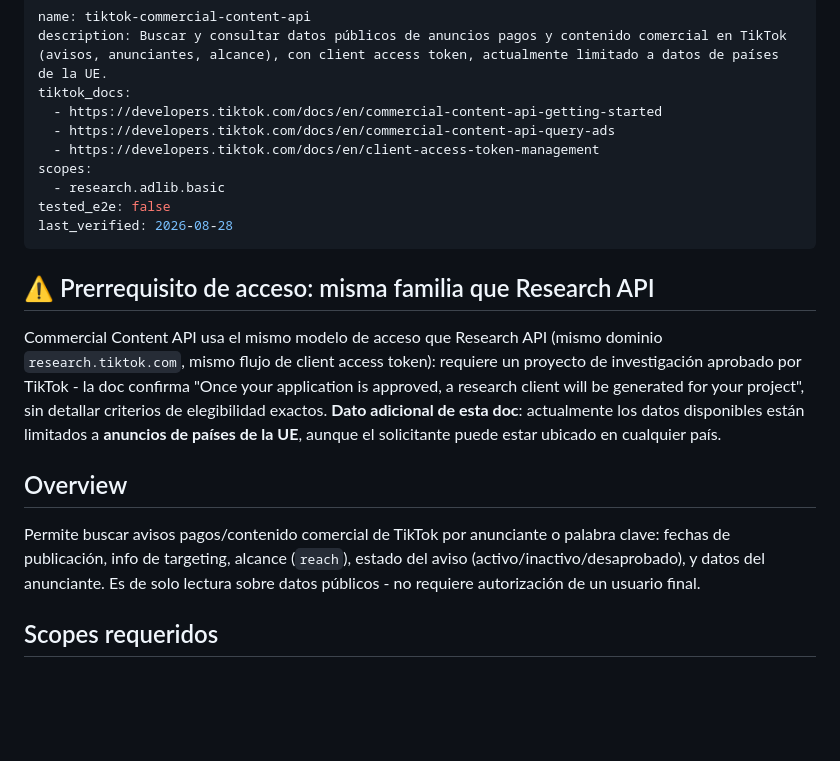
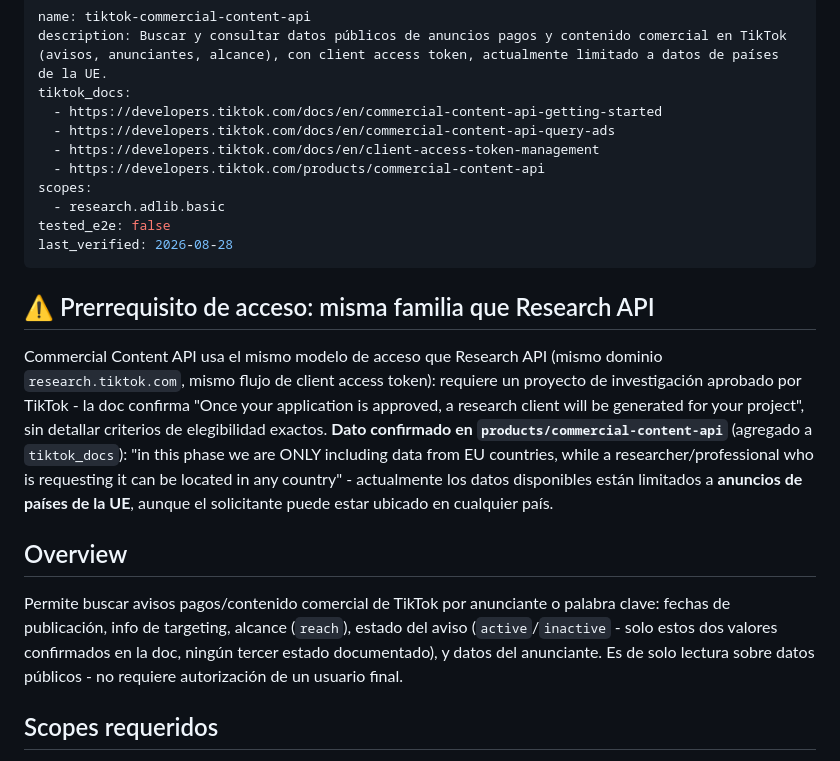
Before and after one commit to NaruXT/research-tiktok, a Markdown page: skills/tiktok-commercial-content-api/SKILL.md, the part around the change. GitHub-like rendering; blank space fills up the shorter version.

Commit message:
Corregir tiktok-commercial-content-api tras ROJO del Grader
- Quitado "desaprobado" como tercer estado de ad_status - la doc
  citada solo documenta active/inactive, no había fuente para un
  tercer valor.
- Agregada products/commercial-content-api a tiktok_docs para
  respaldar la afirmación de datos limitados a UE (antes citada sin
  fuente en el set declarado, aunque el dato en sí era correcto).

```diff
--- a/skills/tiktok-commercial-content-api/SKILL.md
+++ b/skills/tiktok-commercial-content-api/SKILL.md
@@ -5,6 +5,7 @@ tiktok_docs:
   - https://developers.tiktok.com/docs/en/commercial-content-api-getting-started
   - https://developers.tiktok.com/docs/en/commercial-content-api-query-ads
   - https://developers.tiktok.com/docs/en/client-access-token-management
+  - https://developers.tiktok.com/products/commercial-content-api
 scopes:
   - research.adlib.basic
 tested_e2e: false
@@ -13,11 +14,11 @@ last_verified: 2026-08-28
 
 ## ⚠️ Prerrequisito de acceso: misma familia que Research API
 
-Commercial Content API usa el mismo modelo de acceso que Research API (mismo dominio `research.tiktok.com`, mismo flujo de client access token): requiere un proyecto de investigación aprobado por TikTok - la doc confirma "Once your application is approved, a research client will be generated for your project", sin detallar criterios de elegibilidad exactos. **Dato adicional de esta doc**: actualmente los datos disponibles están limitados a **anuncios de países de la UE**, aunque el solicitante puede estar ubicado en cualquier país.
+Commercial Content API usa el mismo modelo de acceso que Research API (mismo dominio `research.tiktok.com`, mismo flujo de client access token): requiere un proyecto de investigación aprobado por TikTok - la doc confirma "Once your application is approved, a research client will be generated for your project", sin detallar criterios de elegibilidad exactos. **Dato confirmado en `products/commercial-content-api`** (agregado a `tiktok_docs`): "in this phase we are ONLY including data from EU countries, while a researcher/professional who is requesting it can be located in any country" - actualmente los datos disponibles están limitados a **anuncios de países de la UE**, aunque el solicitante puede estar ubicado en cualquier país.
 
 ## Overview
 
-Permite buscar avisos pagos/contenido comercial de TikTok por anunciante o palabra clave: fechas de publicación, info de targeting, alcance (`reach`), estado del aviso (activo/inactivo/desaprobado), y datos del anunciante. Es de solo lectura sobre datos públicos - no requiere autorización de un usuario final.
+Permite buscar avisos pagos/contenido comercial de TikTok por anunciante o palabra clave: fechas de publicación, info de targeting, alcance (`reach`), estado del aviso (`active`/`inactive` - solo estos dos valores confirmados en la doc, ningún tercer estado documentado), y datos del anunciante. Es de solo lectura sobre datos públicos - no requiere autorización de un usuario final.
 
 ## Scopes requeridos
 
```
